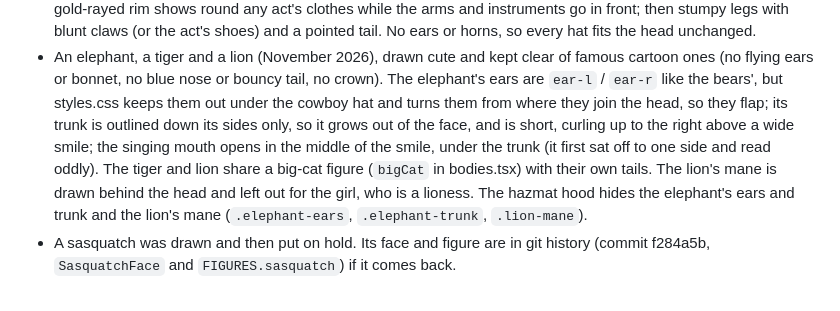
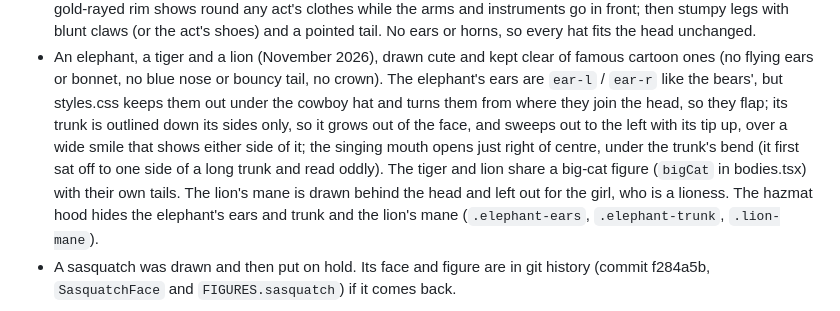
Before and after one commit to Spacegoose02/wavelength, a Markdown page: docs/CRITTERS-ROADMAP.md, the part around the change. Rendered like a GitHub page.

```diff
--- a/docs/CRITTERS-ROADMAP.md
+++ b/docs/CRITTERS-ROADMAP.md
@@ -124,9 +124,9 @@ the asset work and a risk on low-end phones and the iOS WebView.
 - An elephant, a tiger and a lion (November 2026), drawn cute and kept clear of famous cartoon ones (no flying
   ears or bonnet, no blue nose or bouncy tail, no crown). The elephant's ears are `ear-l` / `ear-r` like the bears',
   but styles.css keeps them out under the cowboy hat and turns them from where they join the head, so they flap;
-  its trunk is outlined down its sides only, so it grows out of the face, and is short, curling up to the right
-  above a wide smile; the singing mouth opens in the middle of the smile, under the trunk (it first sat off to
-  one side and read oddly). The tiger and lion share a big-cat figure (`bigCat` in bodies.tsx) with their own
+  its trunk is outlined down its sides only, so it grows out of the face, and sweeps out to the left with its tip
+  up, over a wide smile that shows either side of it; the singing mouth opens just right of centre, under the
+  trunk's bend (it first sat off to one side of a long trunk and read oddly). The tiger and lion share a big-cat figure (`bigCat` in bodies.tsx) with their own
   tails. The lion's mane is drawn behind the head and left out for the girl, who is a lioness. The hazmat hood
   hides the elephant's ears and trunk and the lion's mane (`.elephant-ears`, `.elephant-trunk`, `.lion-mane`).
 - A sasquatch was drawn and then put on hold. Its face and figure are in git history (commit
```
Also changed, not shown: CHANGELOG.md (+1 -1 lines), docs/USER-GUIDE.md (+1 -1 lines), docs/screenshots/critter-elephant.png, 1 other file.
